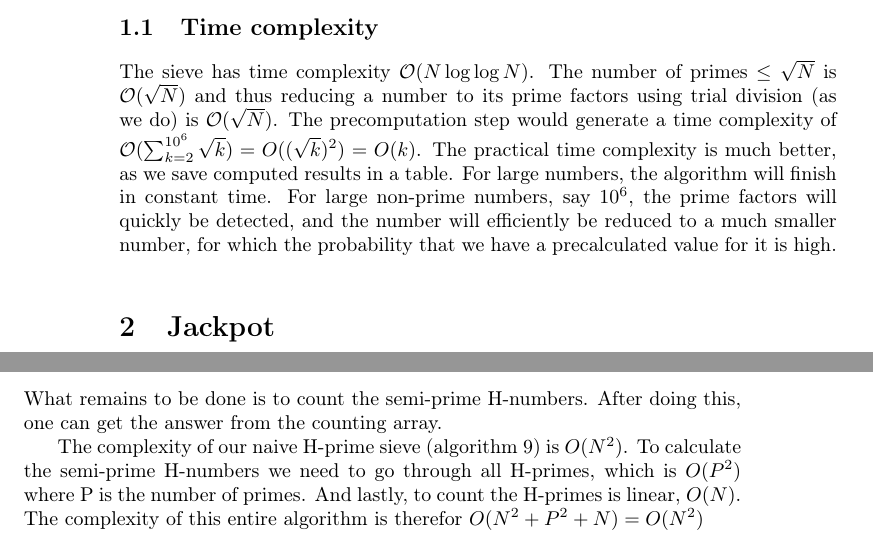
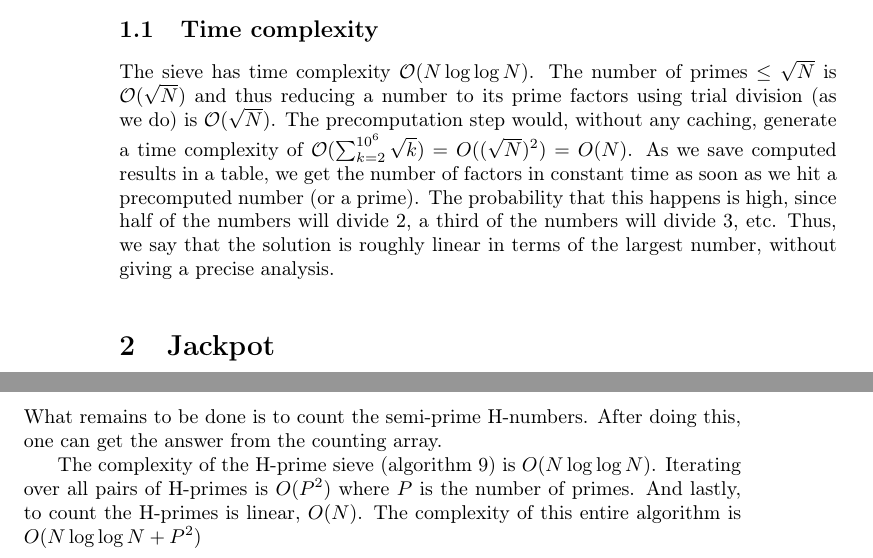
Before and after one commit to ecksun/number-theory-solutions, a LaTeX document (solutions.tex): two parts of pages 2 and 7 of 7, joined at a grey line, cut so that both start at the same text. Compiled offline with pdfLaTeX.

Commit message:
1,2,3,5 typ klara

```diff
--- a/solutions.tex
+++ b/solutions.tex
@@ -158,13 +158,9 @@ factors, like this:
 The sieve has time complexity $\mathcal{O}(N\log{\log{N}})$. The number of
 primes $\le \sqrt{N}$ is $\mathcal{O}(\sqrt{N})$ and thus reducing a number to
 its prime factors using trial division (as we do) is $\mathcal{O}(\sqrt{N})$.
-The precomputation step would generate a time complexity of
-$\mathcal{O}(\sum_{k=2}^{10^{6}}\sqrt{k}) = O((\sqrt{k})^2) = O(k)$. The
-practical time complexity is much better, as we save computed results in a
-table. For large numbers, the algorithm will finish in constant time. For large
-non-prime numbers, say $10^6$, the prime factors will quickly be detected, and
-the number will efficiently be reduced to a much smaller number, for which the
-probability that we have a precalculated value for it is high.
+The precomputation step would, without any caching, generate a time complexity of
+$\mathcal{O}(\sum_{k=2}^{10^{6}}\sqrt{k}) = O((\sqrt{N})^2) = O(N)$. As we save computed results in a
+table, we get the number of factors in constant time as soon as we hit a precomputed number (or a prime). The probability that this happens is high, since half of the numbers will divide 2, a third of the numbers will divide 3, etc. Thus, we say that the solution is roughly linear in terms of the largest number, without giving a precise analysis.
 
 %%%%%%%%%%%%%%%%%%%%%%%%%%%%%%%%%%%%%%%%%%%%%%%%%%%%%%%%%%%%%%%%%%%%%%%%%%%%%%%%
 % 2) JACKPOT
@@ -464,11 +460,10 @@ This way, we generate all possible semi-prime H-numbers.
 \noindent{What} remains to be done is to count the semi-prime H-numbers. After
 doing this, one can get the answer from the counting array.
 
-The complexity of our naive H-prime sieve (algorithm \ref{lst:hsieve}) is
-$O(N^2)$. To calculate the semi-prime H-numbers we need to go through all
-H-primes, which is $O(P^2)$ where P is the number of primes. And lastly, to
+The complexity of the H-prime sieve (algorithm \ref{lst:hsieve}) is
+$O(N\log{\log{N}})$. Iterating over all pairs of H-primes is $O(P^2)$ where $P$ is the number of primes. And lastly, to
 count the H-primes is linear, $O(N)$. The complexity of this entire algorithm
-is therefor $O(N^2 + P^2 + N) = O(N^2)$
+is $O(N\log{\log{N}} + P^2)$
 
 % TODO fix links everywhere, but how?
 
```
